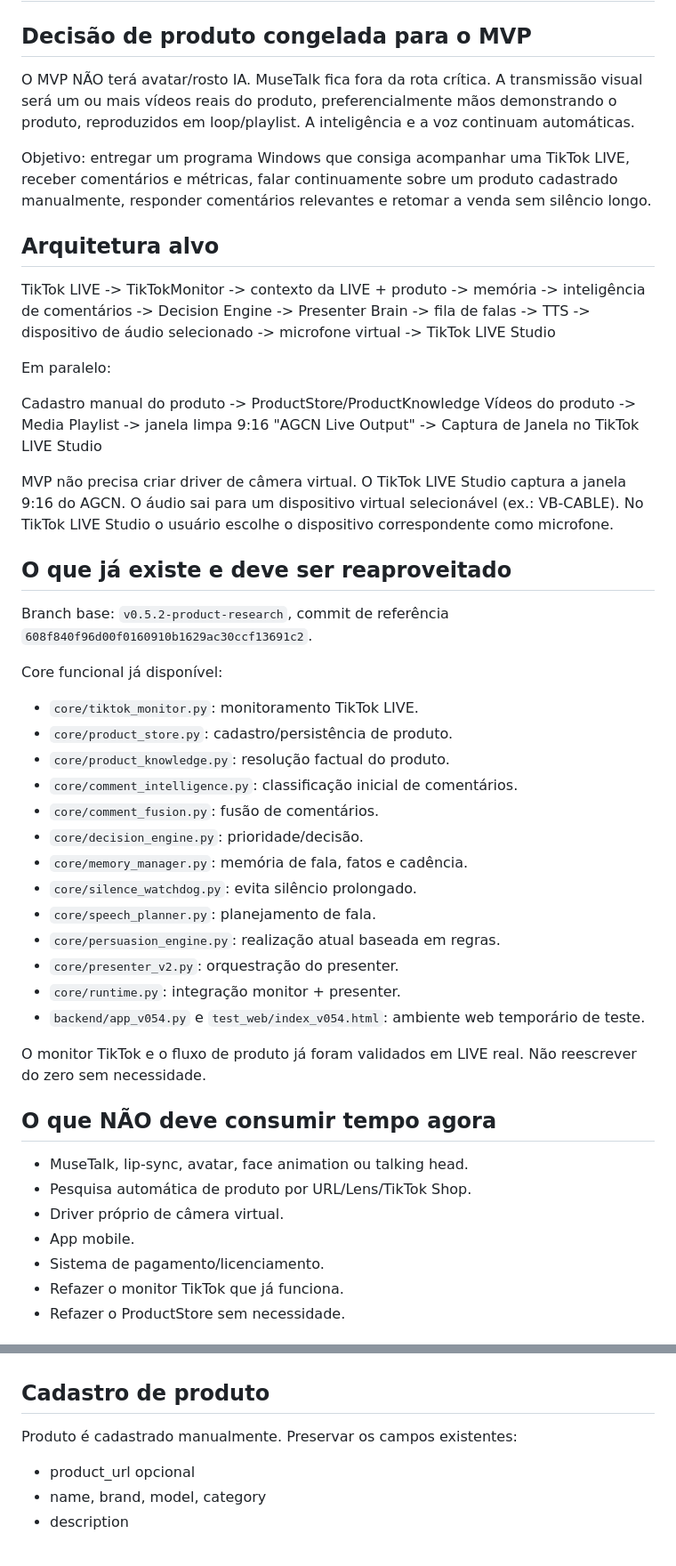
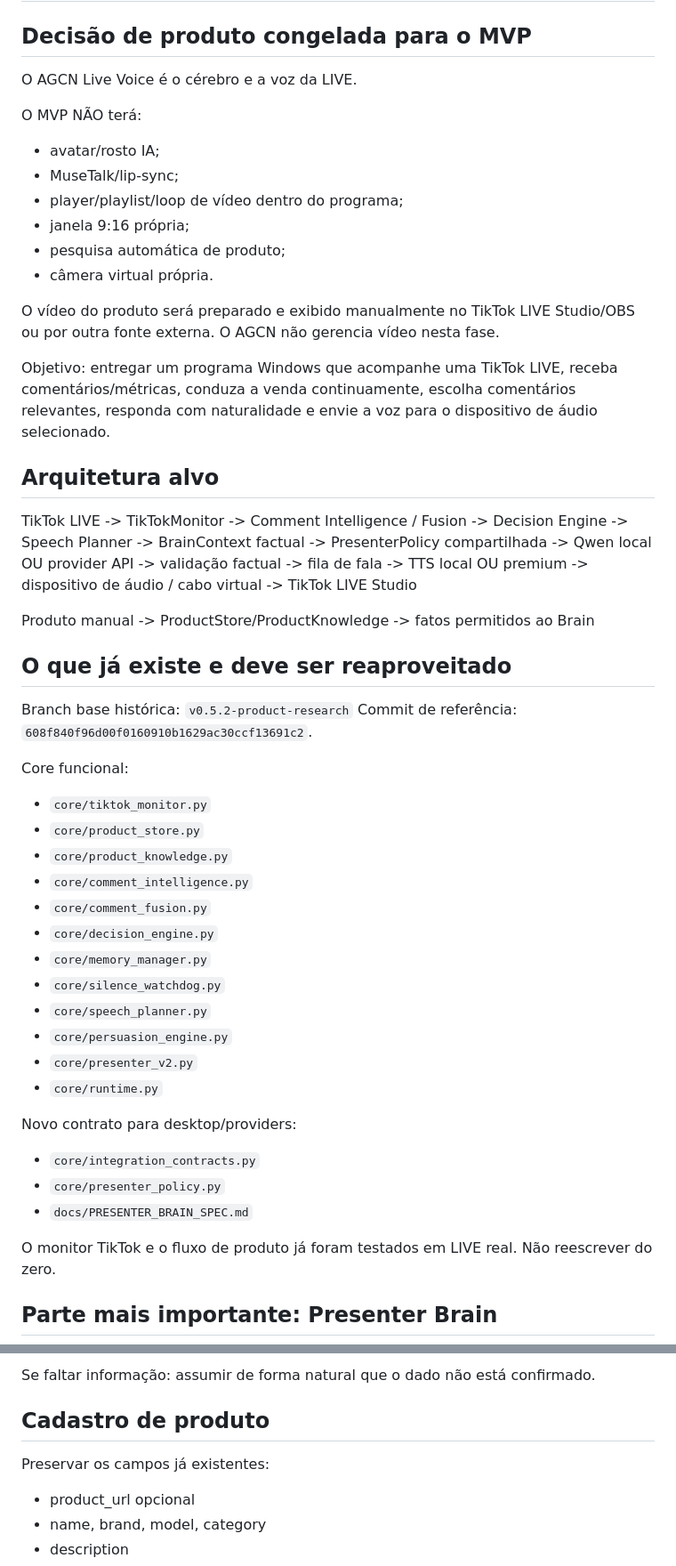
Before and after one commit to adrse/AGCN-Live-Voice, a Markdown page: docs/ASTRA_HANDOFF_2026-09-29.md, 2 parts joined by grey strips. Shown at 89% size. Rendered like a GitHub page.

Commit message:
docs: prioriza Presenter Brain e remove video do MVP

```diff
--- a/docs/ASTRA_HANDOFF_2026-09-29.md
+++ b/docs/ASTRA_HANDOFF_2026-09-29.md
@@ -2,49 +2,63 @@
 
 ## Decisão de produto congelada para o MVP
 
-O MVP NÃO terá avatar/rosto IA. MuseTalk fica fora da rota crítica. A transmissão visual será um ou mais vídeos reais do produto, preferencialmente mãos demonstrando o produto, reproduzidos em loop/playlist. A inteligência e a voz continuam automáticas.
+O AGCN Live Voice é o cérebro e a voz da LIVE.
 
-Objetivo: entregar um programa Windows que consiga acompanhar uma TikTok LIVE, receber comentários e métricas, falar continuamente sobre um produto cadastrado manualmente, responder comentários relevantes e retomar a venda sem silêncio longo.
+O MVP NÃO terá:
+- avatar/rosto IA;
+- MuseTalk/lip-sync;
+- player/playlist/loop de vídeo dentro do programa;
+- janela 9:16 própria;
+- pesquisa automática de produto;
+- câmera virtual própria.
+
+O vídeo do produto será preparado e exibido manualmente no TikTok LIVE Studio/OBS ou por outra fonte externa. O AGCN não gerencia vídeo nesta fase.
+
+Objetivo: entregar um programa Windows que acompanhe uma TikTok LIVE, receba comentários/métricas, conduza a venda continuamente, escolha comentários relevantes, responda com naturalidade e envie a voz para o dispositivo de áudio selecionado.
 
 ## Arquitetura alvo
 
-TikTok LIVE -> TikTokMonitor -> contexto da LIVE + produto -> memória -> inteligência de comentários -> Decision Engine -> Presenter Brain -> fila de falas -> TTS -> dispositivo de áudio selecionado -> microfone virtual -> TikTok LIVE Studio
+TikTok LIVE
+-> TikTokMonitor
+-> Comment Intelligence / Fusion
+-> Decision Engine
+-> Speech Planner
+-> BrainContext factual
+-> PresenterPolicy compartilhada
+-> Qwen local OU provider API
+-> validação factual
+-> fila de fala
+-> TTS local OU premium
+-> dispositivo de áudio / cabo virtual
+-> TikTok LIVE Studio
 
-Em paralelo:
-
-Cadastro manual do produto -> ProductStore/ProductKnowledge
-Vídeos do produto -> Media Playlist -> janela limpa 9:16 "AGCN Live Output" -> Captura de Janela no TikTok LIVE Studio
-
-MVP não precisa criar driver de câmera virtual. O TikTok LIVE Studio captura a janela 9:16 do AGCN. O áudio sai para um dispositivo virtual selecionável (ex.: VB-CABLE). No TikTok LIVE Studio o usuário escolhe o dispositivo correspondente como microfone.
+Produto manual -> ProductStore/ProductKnowledge -> fatos permitidos ao Brain
 
 ## O que já existe e deve ser reaproveitado
 
-Branch base: `v0.5.2-product-research`, commit de referência `608f840f96d00f0160910b1629ac30ccf13691c2`.
+Branch base histórica: `v0.5.2-product-research`
+Commit de referência: `608f840f96d00f0160910b1629ac30ccf13691c2`.
 
-Core funcional já disponível:
-- `core/tiktok_monitor.py`: monitoramento TikTok LIVE.
-- `core/product_store.py`: cadastro/persistência de produto.
-- `core/product_knowledge.py`: resolução factual do produto.
-- `core/comment_intelligence.py`: classificação inicial de comentários.
-- `core/comment_fusion.py`: fusão de comentários.
-- `core/decision_engine.py`: prioridade/decisão.
-- `core/memory_manager.py`: memória de fala, fatos e cadência.
-- `core/silence_watchdog.py`: evita silêncio prolongado.
-- `core/speech_planner.py`: planejamento de fala.
-- `core/persuasion_engine.py`: realização atual baseada em regras.
-- `core/presenter_v2.py`: orquestração do presenter.
-- `core/runtime.py`: integração monitor + presenter.
-- `backend/app_v054.py` e `test_web/index_v054.html`: ambiente web temporário de teste.
+Core funcional:
+- `core/tiktok_monitor.py`
+- `core/product_store.py`
+- `core/product_knowledge.py`
+- `core/comment_intelligence.py`
+- `core/comment_fusion.py`
+- `core/decision_engine.py`
+- `core/memory_manager.py`
+- `core/silence_watchdog.py`
+- `core/speech_planner.py`
+- `core/persuasion_engine.py`
+- `core/presenter_v2.py`
+- `core/runtime.py`
 
-O monitor TikTok e o fluxo de produto já foram validados em LIVE real. Não reescrever do zero sem necessidade.
+Novo contrato para desktop/providers:
+- `core/integration_contracts.py`
+- `core/presenter_policy.py`
+- `docs/PRESENTER_BRAIN_SPEC.md`
 
-## O que NÃO deve consumir tempo agora
+O monitor TikTok e o fluxo de produto já foram testados em LIVE real. Não reescrever do zero.
 
-- MuseTalk, lip-sync, avatar, face animation ou talking head.
-- Pesquisa automática de produto por URL/Lens/TikTok Shop.
-- Driver próprio de câmera virtual.
-- App mobile.
-- Sistema de pagamento/licenciamento.
-- Refazer o monitor TikTok que já funciona.
-- Refazer o ProductStore sem necessidade.
+## Parte mais importante: Presenter Brain
 
@@ -52,7 +134,8 @@ Arquivos antigos de pesquisa automática de produto podem permanecer no reposit
+Se faltar informação: assumir de forma natural que o dado não está confirmado.
 
 ## Cadastro de produto
 
-Produto é cadastrado manualmente. Preservar os campos existentes:
+Preservar os campos já existentes:
 - product_url opcional
 - name, brand, model, category
 - description
```
Also changed, not shown: other parts of docs/ASTRA_HANDOFF_2026-09-29.md (+103 -126 lines).
